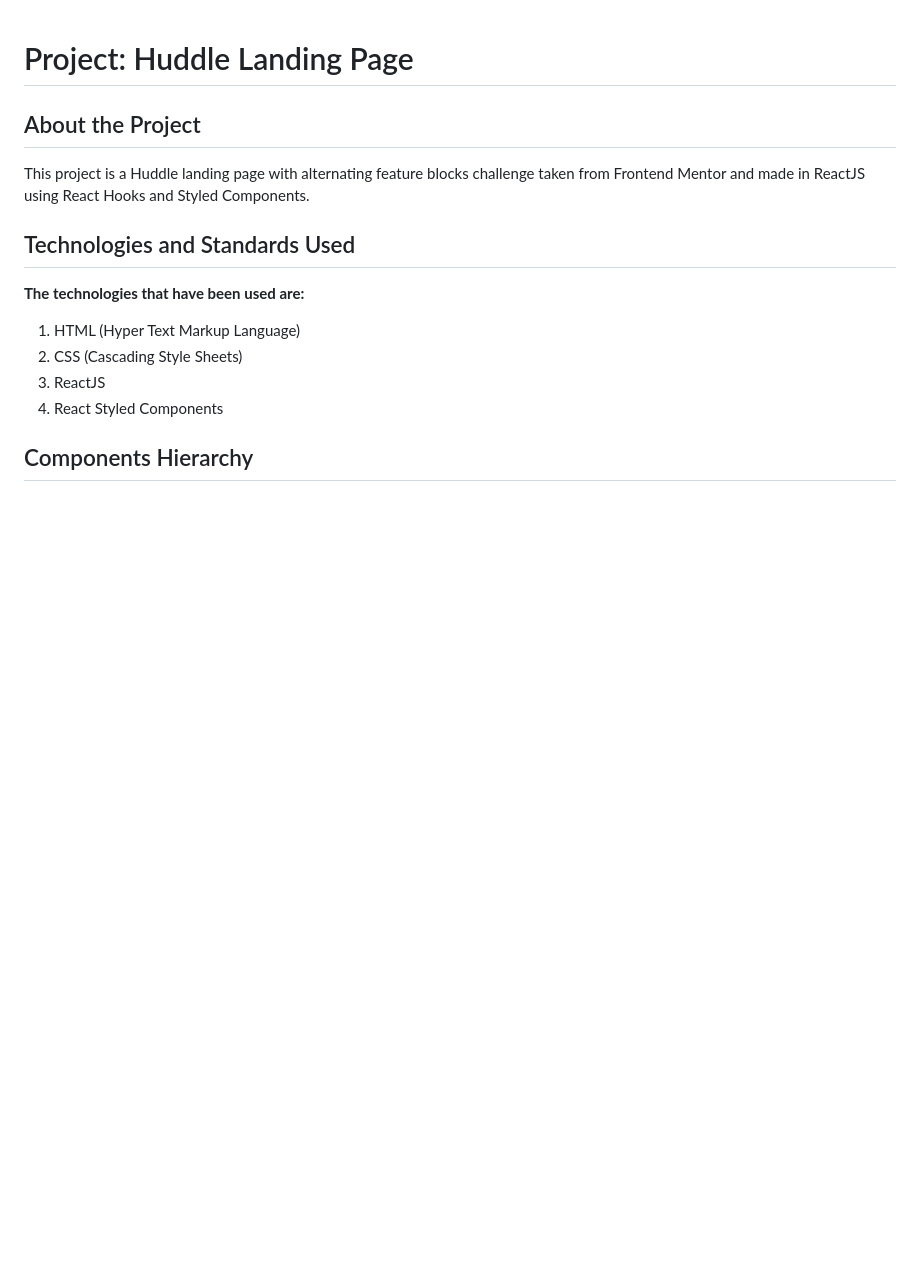
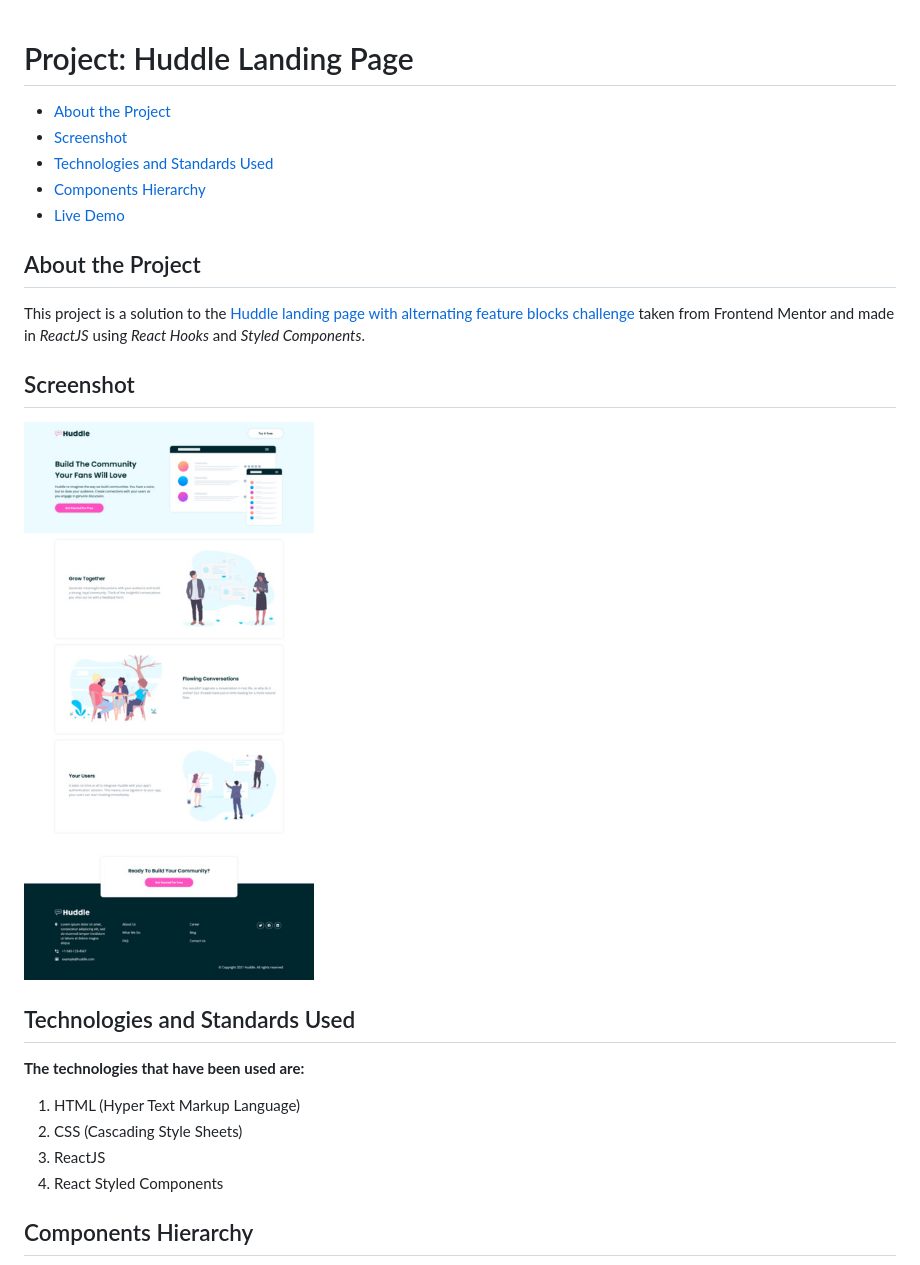
Before and after one commit to 5hraddha/huddle-landing-page, a Markdown page: README.md, the part around the change. Drawn GitHub-style; pictures changed too: src/images/huddle-landing-page-screenshot.jpeg (added); blank space fills up the shorter version.

Commit message:
docs: update readme

```diff
--- a/README.md
+++ b/README.md
@@ -1,7 +1,16 @@
 <!-- omit in toc -->
 # Project: Huddle Landing Page
+- [About the Project](#about-the-project)
+- [Screenshot](#screenshot)
+- [Technologies and Standards Used](#technologies-and-standards-used)
+- [Components Hierarchy](#components-hierarchy)
+- [Live Demo](#live-demo)
+
 ## About the Project
-This project is a Huddle landing page with alternating feature blocks challenge taken from Frontend Mentor and made in ReactJS using React Hooks and Styled Components.
+This project is a solution to the [Huddle landing page with alternating feature blocks challenge](https://www.frontendmentor.io/challenges/huddle-landing-page-with-alternating-feature-blocks-5ca5f5981e82137ec91a5100) taken from Frontend Mentor and made in *ReactJS* using *React Hooks* and *Styled Components*.
+
+## Screenshot
+![screenshot](src/images/huddle-landing-page-screenshot.jpeg)
 
 ## Technologies and Standards Used
 **The technologies that have been used are:**
```
